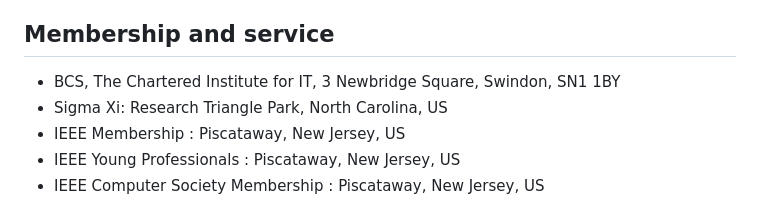
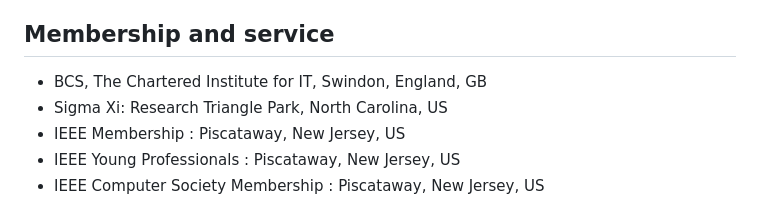
Before and after one commit to rammar876/Ramesh-Marella, a Markdown page: README.md, the part around the change. GitHub-like rendering.

Commit message:
Update BCS address to Swindon, England

```diff
--- a/README.md
+++ b/README.md
@@ -43,7 +43,7 @@ reliability, performance, and governance in modern cloud ecosystems.
 4. Natures Master Certified Peer Reviewer
 
 ## Membership and service
-- BCS, The Chartered Institute for IT, 3 Newbridge Square, Swindon, SN1 1BY
+- BCS, The Chartered Institute for IT, Swindon, England, GB
 - Sigma Xi: Research Triangle Park, North Carolina, US
 - IEEE Membership : Piscataway, New Jersey, US
 - IEEE Young Professionals : Piscataway, New Jersey, US
```
